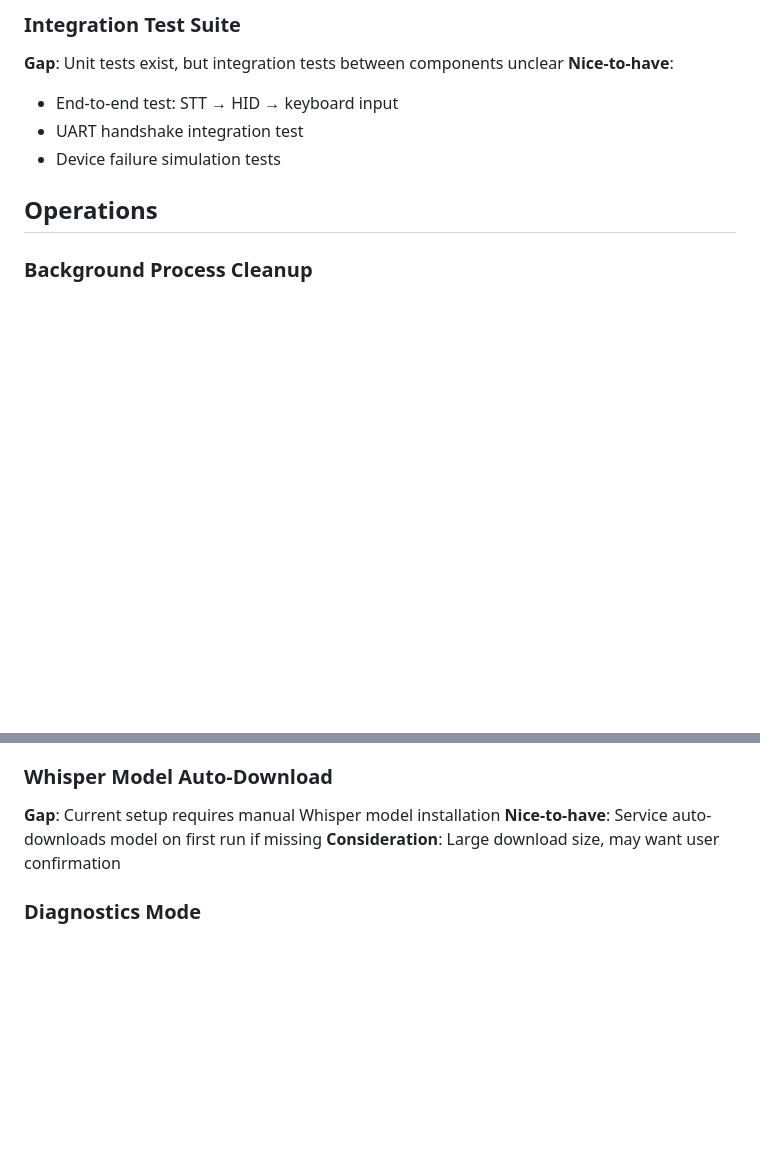
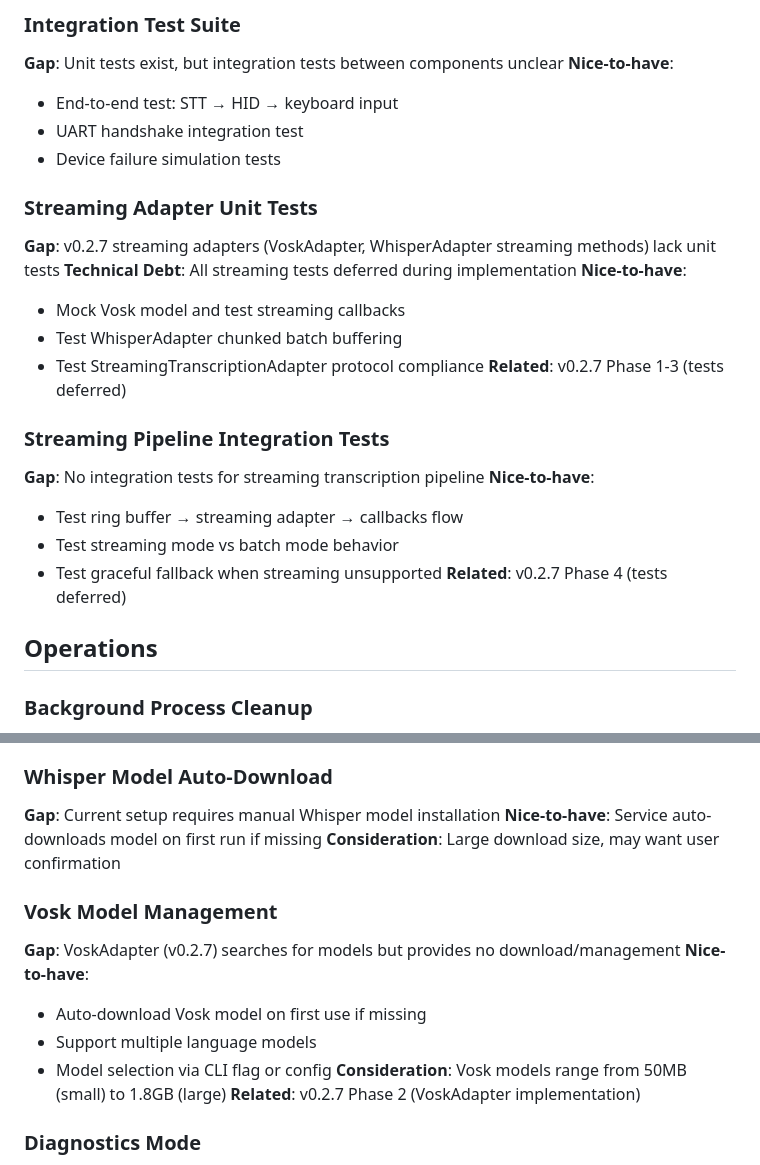
Before and after one commit to cprima-homelab/dictacode, a Markdown page: docs/backlog.md, 2 parts joined by grey strips. GitHub-like rendering; blank space fills up the shorter version.

Commit message:
Update backlog with v0.2.7 streaming implementation findings
Added items discovered during v0.2.7 streaming transcription implementation:

Testing:
- Streaming Adapter Unit Tests: VoskAdapter and WhisperAdapter streaming methods lack unit tests (deferred during implementation)
- Streaming Pipeline Integration Tests: Missing integration tests for ring buffer → streaming adapter → callbacks flow

Nice-to-Have Features:
- Vosk Model Management: Similar to Whisper model auto-download, VoskAdapter needs model management/download functionality

These items are non-blocking but represent technical debt and future improvements.

🤖 Generated with [Claude Code](https://claude.com/claude-code)

Co-Authored-By: Claude <noreply@anthropic.com>

```diff
--- a/docs/backlog.md
+++ b/docs/backlog.md
@@ -71,6 +71,23 @@ Items discovered during development that could improve the project but are not c
 - UART handshake integration test
 - Device failure simulation tests
 
+### Streaming Adapter Unit Tests
+**Gap**: v0.2.7 streaming adapters (VoskAdapter, WhisperAdapter streaming methods) lack unit tests
+**Technical Debt**: All streaming tests deferred during implementation
+**Nice-to-have**:
+- Mock Vosk model and test streaming callbacks
+- Test WhisperAdapter chunked batch buffering
+- Test StreamingTranscriptionAdapter protocol compliance
+**Related**: v0.2.7 Phase 1-3 (tests deferred)
+
+### Streaming Pipeline Integration Tests
+**Gap**: No integration tests for streaming transcription pipeline
+**Nice-to-have**:
+- Test ring buffer → streaming adapter → callbacks flow
+- Test streaming mode vs batch mode behavior
+- Test graceful fallback when streaming unsupported
+**Related**: v0.2.7 Phase 4 (tests deferred)
+
 ## Operations
 
 ### Background Process Cleanup
@@ -119,6 +136,15 @@ Items discovered during development that could improve the project but are not c
 **Nice-to-have**: Service auto-downloads model on first run if missing
 **Consideration**: Large download size, may want user confirmation
 
+### Vosk Model Management
+**Gap**: VoskAdapter (v0.2.7) searches for models but provides no download/management
+**Nice-to-have**:
+- Auto-download Vosk model on first use if missing
+- Support multiple language models
+- Model selection via CLI flag or config
+**Consideration**: Vosk models range from 50MB (small) to 1.8GB (large)
+**Related**: v0.2.7 Phase 2 (VoskAdapter implementation)
+
 ### Diagnostics Mode
 **Gap**: No built-in diagnostics for troubleshooting
 **Nice-to-have**: `dictacode-stt diagnose` command that:
```
